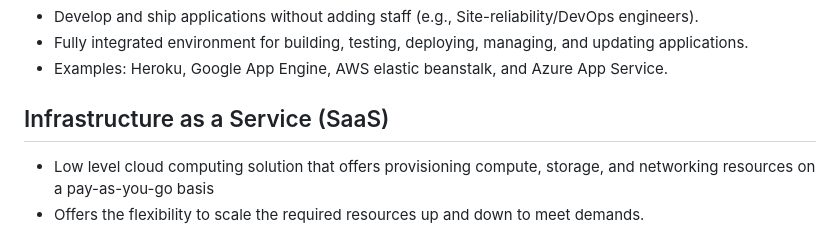
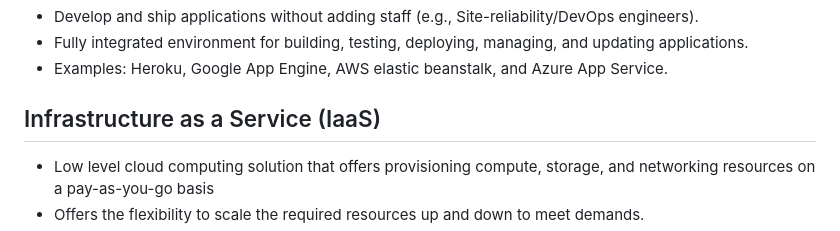
Before and after one commit to kaucpit490/slides, a Markdown page: decks/week-04/slides.md, the part around the change. Rendered like a GitHub page.

Commit message:
fixed a typo

```diff
--- a/decks/week-04/slides.md
+++ b/decks/week-04/slides.md
@@ -119,7 +119,7 @@ Examples: research labs, health care companies, financial companies, etc.
 - Examples: Heroku, Google App Engine, AWS elastic beanstalk, and Azure App Service.
 
 
-## Infrastructure as a Service (SaaS)
+## Infrastructure as a Service (IaaS)
 - Low level cloud computing solution that offers provisioning compute, storage, and networking resources on a pay-as-you-go basis
 - Offers the flexibility to scale the required resources up and down to meet demands.
 - Install, configure, and manage your own infrastructure including compute, storage, networking, operating systems, middleware, and applications.
```
